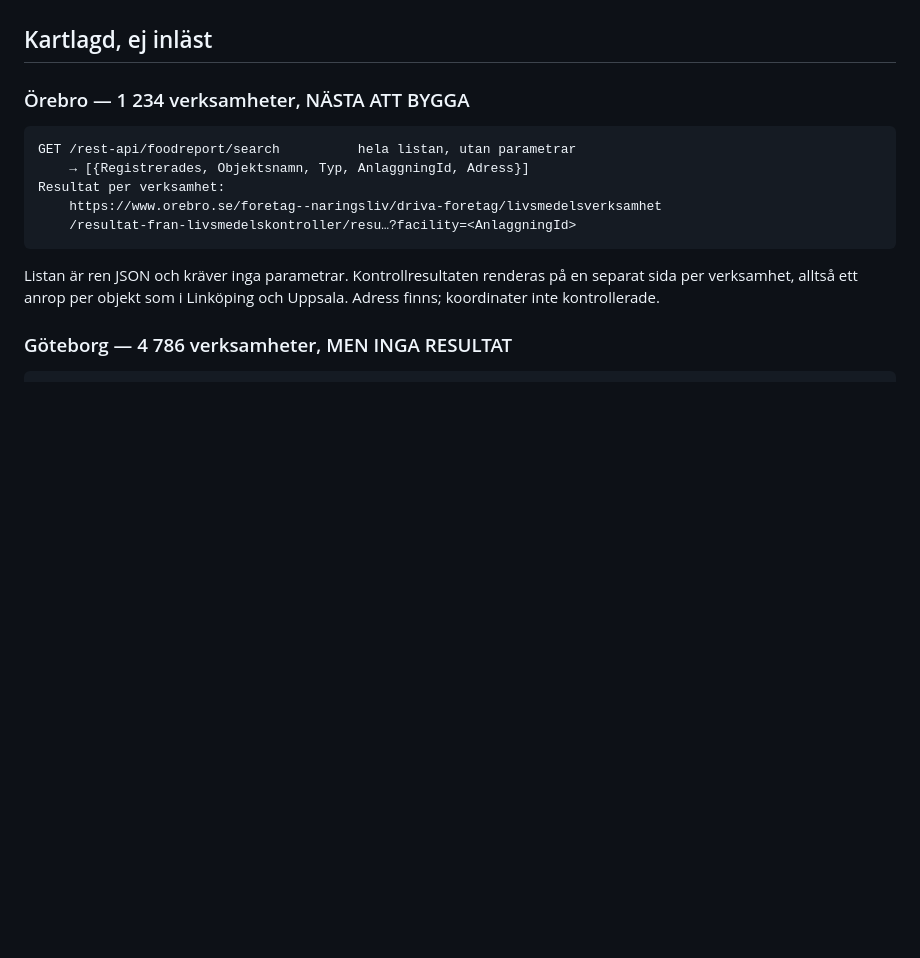
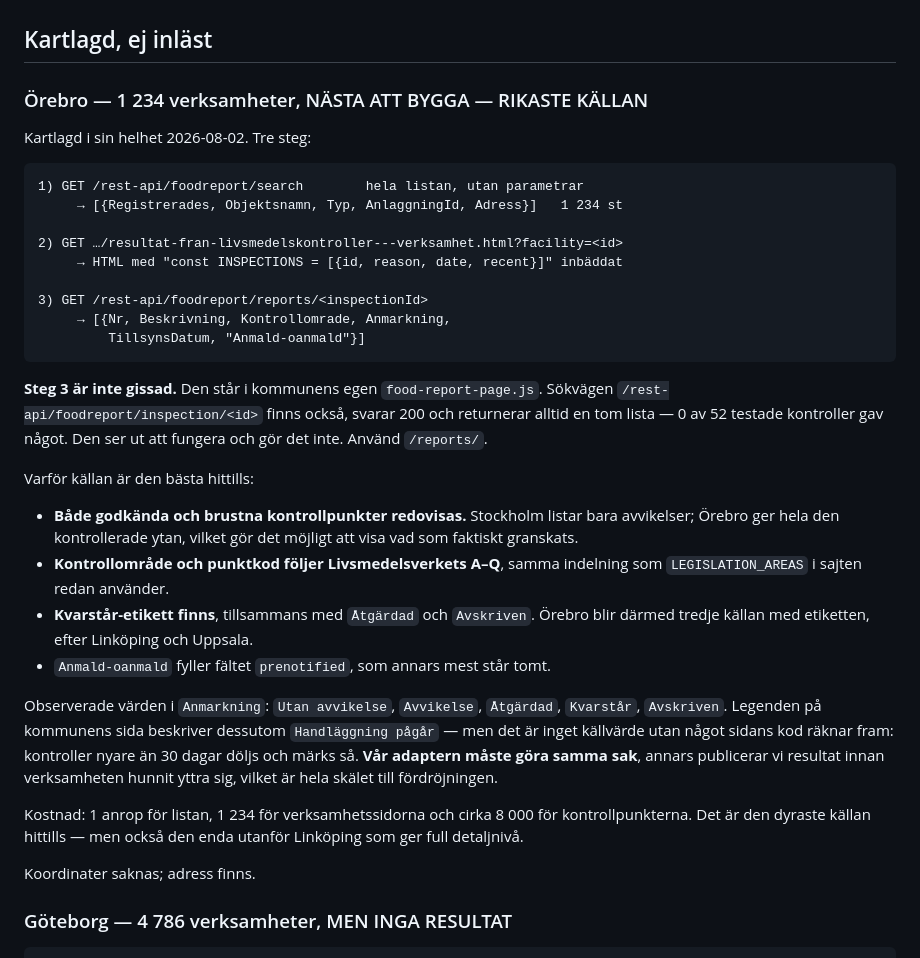
Before and after one commit to manserlandsson/prikko, a Markdown page: research/R5_kallinventering.md, the part around the change. Rendered like a GitHub page; blank space fills up the shorter version.

Commit message:
Kartlägg Örebro i sin helhet — rikaste källan hittills
Tre steg, alla verifierade genom anrop: listan via /rest-api/foodreport/
search, historiken inbäddad som "const INSPECTIONS" i verksamhetssidan, och
kontrollpunkterna via /rest-api/foodreport/reports/<inspectionId>.

Sista steget stod i kommunens egen food-report-page.js. Det spelade roll:
sökvägen /rest-api/foodreport/inspection/<id> finns också, svarar 200 och
returnerar alltid en tom lista. Den ser ut att fungera. Den gör det inte —
0 av 52 testade kontroller gav något innan rätt sökväg hittades.

Örebro redovisar både godkända och brustna kontrollpunkter, med kod och
kontrollområde enligt Livsmedelsverkets A–Q, samt kvarstår-etikett. Det gör
källan mer detaljerad än Stockholm, som bara listar avvikelser.

En sak att bygga in: "Handläggning pågår" är inget källvärde utan något
kommunens kod räknar fram — kontroller nyare än 30 dagar döljs. Adaptern
måste göra samma sak, annars publicerar vi resultat innan verksamheten
hunnit yttra sig, vilket är hela skälet till fördröjningen.

````diff
--- a/research/R5_kallinventering.md
+++ b/research/R5_kallinventering.md
@@ -128,17 +128,50 @@ korrigera sin position via rättelsefunktionen.
 
 ## Kartlagd, ej inläst
 
-### Örebro — 1 234 verksamheter, NÄSTA ATT BYGGA
+### Örebro — 1 234 verksamheter, NÄSTA ATT BYGGA — RIKASTE KÄLLAN
+
+Kartlagd i sin helhet 2026-08-02. Tre steg:
+
 ```
-GET /rest-api/foodreport/search          hela listan, utan parametrar
-    → [{Registrerades, Objektsnamn, Typ, AnlaggningId, Adress}]
-Resultat per verksamhet:
-    https://www.orebro.se/foretag--naringsliv/driva-foretag/livsmedelsverksamhet
-    /resultat-fran-livsmedelskontroller/resu…?facility=<AnlaggningId>
+1) GET /rest-api/foodreport/search        hela listan, utan parametrar
+     → [{Registrerades, Objektsnamn, Typ, AnlaggningId, Adress}]   1 234 st
+
+2) GET …/resultat-fran-livsmedelskontroller---verksamhet.html?facility=<id>
+     → HTML med "const INSPECTIONS = [{id, reason, date, recent}]" inbäddat
+
+3) GET /rest-api/foodreport/reports/<inspectionId>
+     → [{Nr, Beskrivning, Kontrollomrade, Anmarkning,
+         TillsynsDatum, "Anmald-oanmald"}]
 ```
-Listan är ren JSON och kräver inga parametrar. Kontrollresultaten renderas på
-en separat sida per verksamhet, alltså ett anrop per objekt som i Linköping
-och Uppsala. Adress finns; koordinater inte kontrollerade.
+
+**Steg 3 är inte gissad.** Den står i kommunens egen `food-report-page.js`.
+Sökvägen `/rest-api/foodreport/inspection/<id>` finns också, svarar 200 och
+returnerar alltid en tom lista — 0 av 52 testade kontroller gav något. Den
+ser ut att fungera och gör det inte. Använd `/reports/`.
+
+Varför källan är den bästa hittills:
+
+- **Både godkända och brustna kontrollpunkter redovisas.** Stockholm listar
+  bara avvikelser; Örebro ger hela den kontrollerade ytan, vilket gör det
+  möjligt att visa vad som faktiskt granskats.
+- **Kontrollområde och punktkod följer Livsmedelsverkets A–Q**, samma
+  indelning som `LEGISLATION_AREAS` i sajten redan använder.
+- **Kvarstår-etikett finns**, tillsammans med `Åtgärdad` och `Avskriven`.
+  Örebro blir därmed tredje källan med etiketten, efter Linköping och Uppsala.
+- `Anmald-oanmald` fyller fältet `prenotified`, som annars mest står tomt.
+
+Observerade värden i `Anmarkning`: `Utan avvikelse`, `Avvikelse`, `Åtgärdad`,
+`Kvarstår`, `Avskriven`. Legenden på kommunens sida beskriver dessutom
+`Handläggning pågår` — men det är inget källvärde utan något sidans kod
+räknar fram: kontroller nyare än 30 dagar döljs och märks så. **Vår adaptern
+måste göra samma sak**, annars publicerar vi resultat innan verksamheten
+hunnit yttra sig, vilket är hela skälet till fördröjningen.
+
+Kostnad: 1 anrop för listan, 1 234 för verksamhetssidorna och cirka 8 000 för
+kontrollpunkterna. Det är den dyraste källan hittills — men också den enda
+utanför Linköping som ger full detaljnivå.
+
+Koordinater saknas; adress finns.
 
 ### Göteborg — 4 786 verksamheter, MEN INGA RESULTAT
 ```
````
